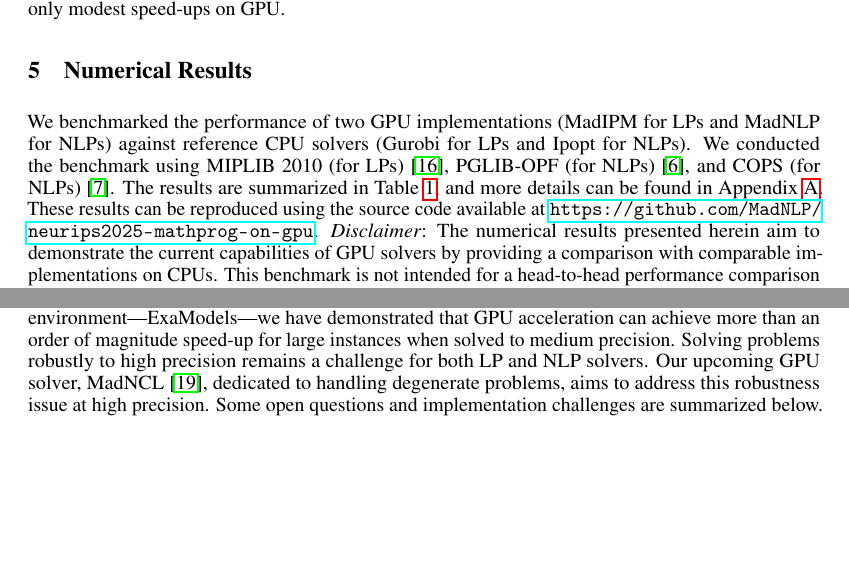
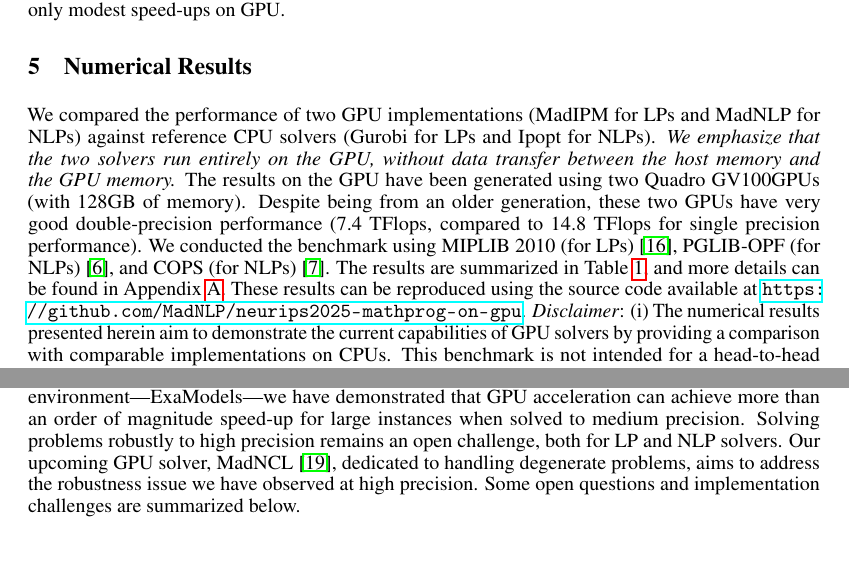
Before and after one commit to MadNLP/neurips2025-mathprog-on-gpu, a LaTeX paper (tex/main.tex): two parts of pages 5 and 7 of 22, joined at a grey line, cut so that both start at the same text. Compiled offline with pdfLaTeX.

Commit message:
finish addressing reviewers' comments

```diff
--- a/tex/main.tex
+++ b/tex/main.tex
@@ -321,8 +317,10 @@ It is worth emphasizing that the efficiency of GPU-based AD strongly depends on
 Problems without repeated templates, where each constraint or objective term is unique, provide limited parallelism and thus only modest speed-ups on GPU.
 
 \section{Numerical Results}\label{eqn:num}
-We benchmarked the performance of two GPU implementations (MadIPM for \glspl*{lp} and MadNLP for \glspl*{nlp}) against reference CPU solvers (Gurobi for \glspl*{lp} and Ipopt for \glspl*{nlp}). We conducted the benchmark using MIPLIB 2010 (for \glspl*{lp}) \cite{kochMIPLIB20102011}, PGLIB-OPF (for \glspl*{nlp}) \cite{babaeinejadsarookolaeePowerGridLibrary2021}, and COPS (for \glspl*{nlp}) \cite{dolanBenchmarkingOptimizationSoftware2001}. The results are summarized in \Cref{tab:results}, and more details can be found in \Cref{apx:num}. These results can be reproduced using the source code available at \url{https://github.com/MadNLP/neurips2025-mathprog-on-gpu}. \textit{Disclaimer}: The numerical results presented herein aim to demonstrate the current capabilities of GPU solvers by providing a comparison with comparable implementations on CPUs. This benchmark is not intended for a head-to-head performance comparison of the solvers. For example, some performance-critical options for CPU solvers, such as presolve and crossover, have been disabled to allow for a focused comparison of barrier iteration performance. Additionally, the convergence criteria for each solver differ slightly, and performance comparisons are based on user-facing tolerance options.
-
+We compared the performance of two GPU implementations (MadIPM for \glspl*{lp} and MadNLP for \glspl*{nlp}) against reference CPU solvers (Gurobi for \glspl*{lp} and Ipopt for \glspl*{nlp}).
+\emph{We emphasize that the two solvers run entirely on the GPU, without data transfer between the host memory and the GPU memory.}
+The results on the GPU have been generated using two Quadro GV100GPUs (with 128GB of memory). Despite being from an older generation, these two GPUs have very good double-precision performance (7.4 TFlops, compared to 14.8 TFlops for single precision performance).
+We conducted the benchmark using MIPLIB 2010 (for \glspl*{lp}) \cite{kochMIPLIB20102011}, PGLIB-OPF (for \glspl*{nlp}) \cite{babaeinejadsarookolaeePowerGridLibrary2021}, and COPS (for \glspl*{nlp}) \cite{dolanBenchmarkingOptimizationSoftware2001}. The results are summarized in \Cref{tab:results}, and more details can be found in \Cref{apx:num}. These results can be reproduced using the source code available at \url{https://github.com/MadNLP/neurips2025-mathprog-on-gpu}. \textit{Disclaimer}: (i) The numerical results presented herein aim to demonstrate the current capabilities of GPU solvers by providing a comparison with comparable implementations on CPUs. This benchmark is not intended for a head-to-head performance comparison of the solvers. For example, some performance-critical options for CPU solvers, such as presolve and crossover, have been disabled to allow for a focused comparison of barrier iteration performance. Additionally, the convergence criteria for each solver differ slightly, and performance comparisons are based on user-facing tolerance options.
 
 
 \begin{table}
@@ -346,7 +345,7 @@ We conducted benchmarks using the COPS benchmark library on curated instances. T
 
 \section{Conclusions and Future Outlook}\label{sec:conclusion}
-We have presented an overview of the current landscape of GPU-accelerated second-order optimization solvers. With two specific existing solvers—MadIPM and MadNLP—and a modeling environment---ExaModels---we have demonstrated that GPU acceleration can achieve more than an order of magnitude speed-up for large instances when solved to medium precision. Solving problems robustly to high precision remains a challenge for both \gls*{lp} and \gls*{nlp} solvers.
-Our upcoming GPU solver, MadNCL \cite{MadNCL}, dedicated to handling degenerate problems, aims to address this robustness issue at high precision.
+We have presented an overview of the current landscape of GPU-accelerated second-order optimization solvers. With two specific existing solvers—MadIPM and MadNLP—and a modeling environment---ExaModels---we have demonstrated that GPU acceleration can achieve more than an order of magnitude speed-up for large instances when solved to medium precision. Solving problems robustly to high precision remains an open challenge, both for \gls*{lp} and \gls*{nlp} solvers.
+Our upcoming GPU solver, MadNCL \cite{MadNCL}, dedicated to handling degenerate problems, aims to address the robustness issue we have observed at high precision.
 Some open questions and implementation challenges are summarized below.
 
 \begin{itemize}[leftmargin=*,itemsep=0pt,parsep=0pt,partopsep=0pt]
```
Also changed, not shown: tex/main.tex (19 more changed lines).
